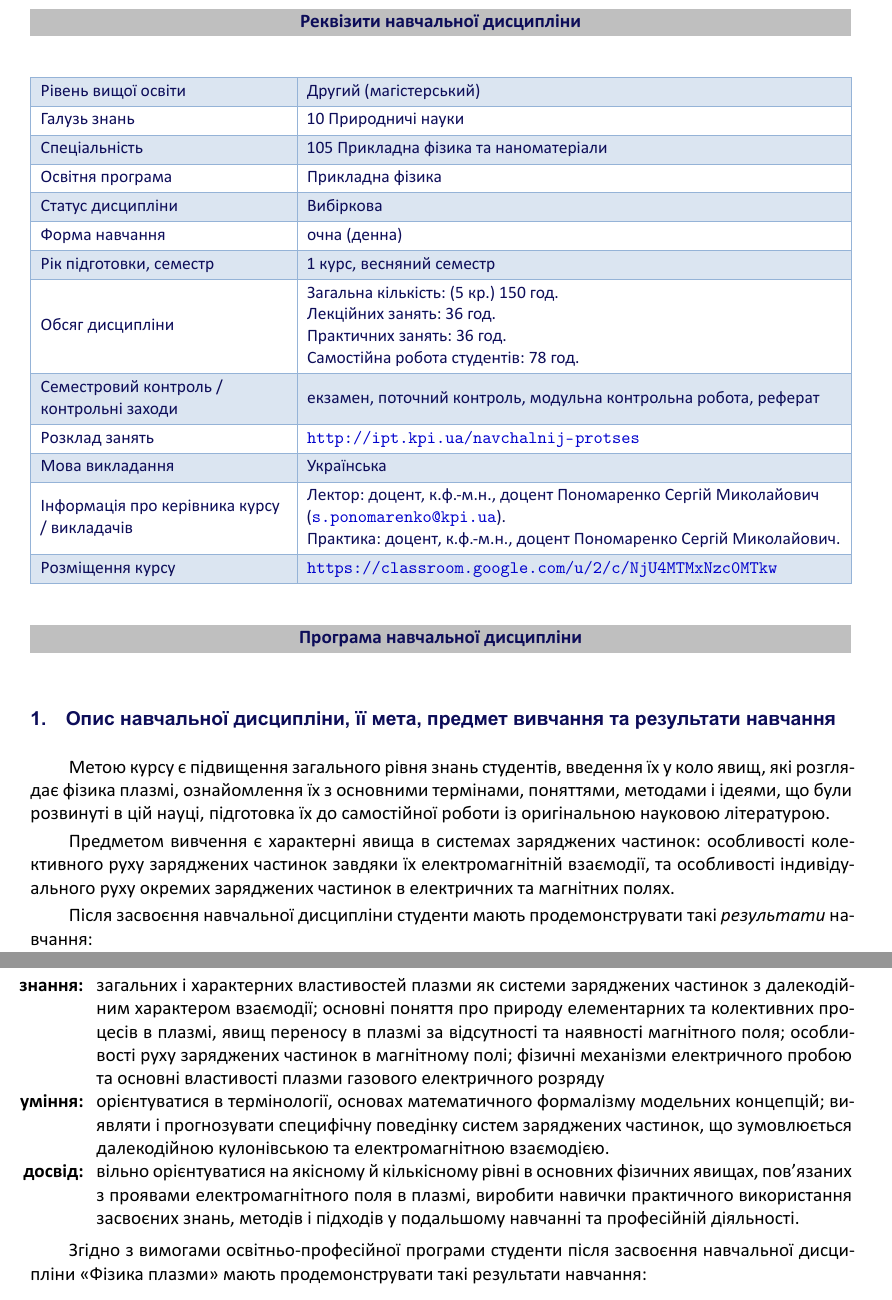
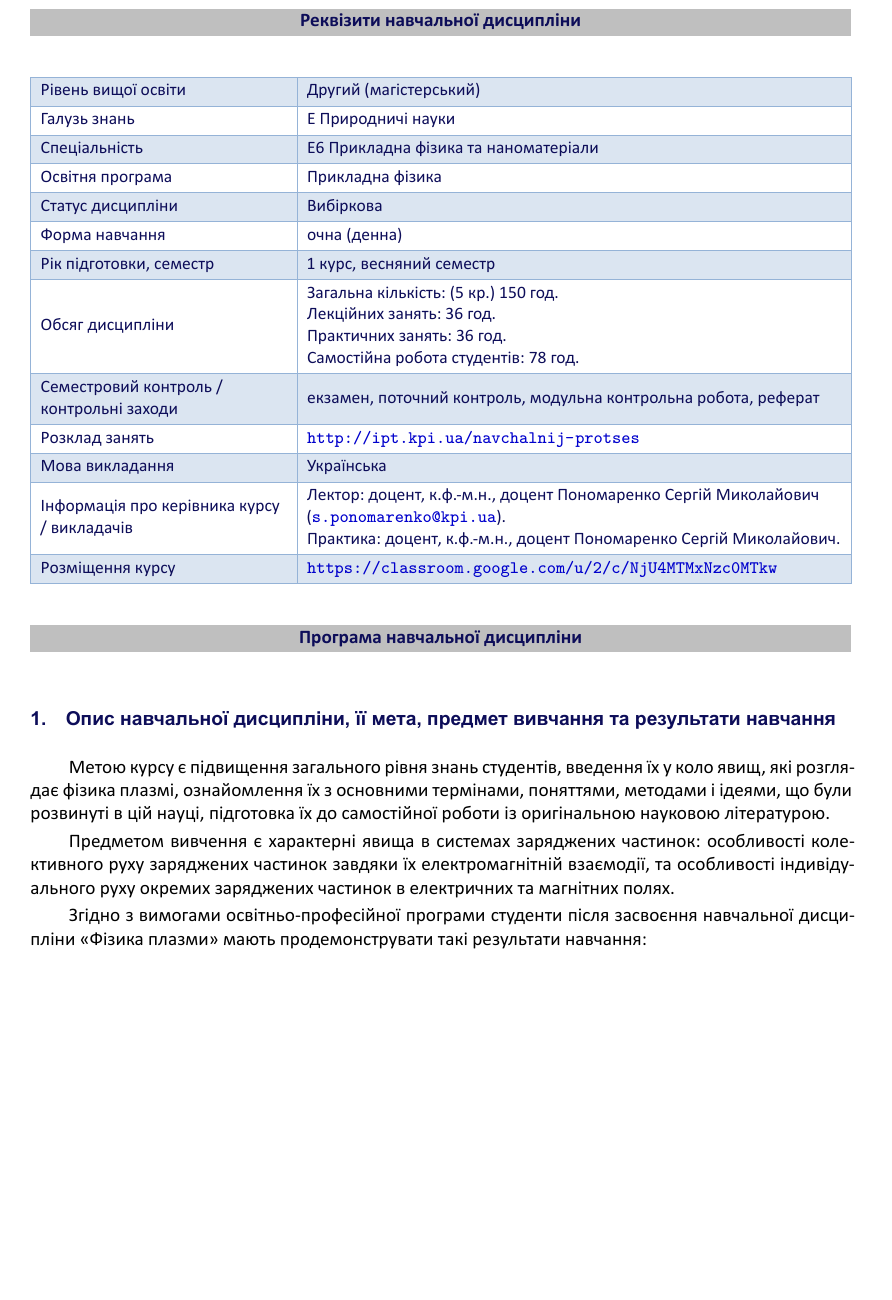
Before and after one commit to sergiokapone/plasma-physics, a LaTeX document (Syllabus/Syllabus_plasma.tex): two parts of pages 1 and 2 of 8 before the commit and part of page 1 of 8 after it, the two joined at a grey line, cut so that both start at the same text, the shorter picture padded with empty space. The pictures show the PDF file Syllabus/Syllabus_plasma.pdf that the author committed with the source.

Commit message:
Syllabus

```diff
--- a/Syllabus/Syllabus_plasma.tex
+++ b/Syllabus/Syllabus_plasma.tex
@@ -28,8 +29,8 @@
 % ---------------- Syllabus head -----------------
-\speciality{105 Прикладна фізика та наноматеріали}
+\speciality{E6 Прикладна фізика та наноматеріали}
 \kafname{прикладної фізики}
 % ---------------- Syllabus head -----------------
-\efield{10 Природничі науки}
+\efield{E Природничі науки}
 \teachingprogramm{Прикладна фізика}
 %\cycle{Цикл загальної підготовки}
 \level{Другий (магістерський)} % освітньо-кваліфікаційний рівень
@@ -75,14 +76,14 @@
 Предметом вивчення є характерні явища в системах заряджених частинок: особливості колективного руху заряджених частинок завдяки їх електромагнітній взаємодії, та особливості індивідуального руху окремих заряджених частинок в електричних та магнітних полях.
 
 
-Після засвоєння навчальної дисципліни студенти мають продемонструвати такі \emph{результати} навчання:
-
-\begin{enumerate}
-	\item[\bfseries знання:] загальних і характерних властивостей плазми як системи заряджених частинок з далекодійним характером взаємодії; основні поняття про природу елементарних та колективних процесів в плазмі, явищ переносу в плазмі за відсутності та наявності магнітного поля; особливості руху заряджених частинок в магнітному полі;  фізичні механізми електричного пробою та основні властивості плазми газового електричного розряду
-	\item[\bfseries уміння:] орієнтуватися в термінології, основах математичного формалізму модельних концепцій; виявляти і прогнозувати специфічну поведінку систем заряджених частинок, що
-	      зумовлюється далекодійною кулонівською та електромагнітною взаємодією.
-	\item[\bfseries досвід:] вільно орієнтуватися на якісному й кількісному рівні в основних фізичних явищах, пов’язаних з проявами електромагнітного поля в плазмі, виробити навички практичного використання засвоєних знань, методів і підходів у подальшому навчанні та професійній діяльності.
-\end{enumerate}
+%Після засвоєння навчальної дисципліни студенти мають продемонструвати такі \emph{результати} навчання:
+%
+%\begin{enumerate}
+%	\item[\bfseries знання:] загальних і характерних властивостей плазми як системи заряджених частинок з далекодійним характером взаємодії; основні поняття про природу елементарних та колективних процесів в плазмі, явищ переносу в плазмі за відсутності та наявності магнітного поля; особливості руху заряджених частинок в магнітному полі;  фізичні механізми електричного пробою та основні властивості плазми газового електричного розряду
+%	\item[\bfseries уміння:] орієнтуватися в термінології, основах математичного формалізму модельних концепцій; виявляти і прогнозувати специфічну поведінку систем заряджених частинок, що
+%	      зумовлюється далекодійною кулонівською та електромагнітною взаємодією.
+%	\item[\bfseries досвід:] вільно орієнтуватися на якісному й кількісному рівні в основних фізичних явищах, пов’язаних з проявами електромагнітного поля в плазмі, виробити навички практичного використання засвоєних знань, методів і підходів у подальшому навчанні та професійній діяльності.
+%\end{enumerate}
 
 Згідно з вимогами освітньо-професійної програми студенти після засвоєння навчальної дисципліни <<\discipline>> мають продемонструвати такі результати навчання:
 
```
Also changed, not shown: Syllabus/Syllabus_plasma.pdf, Syllabus/Syllabus_plasma.tex (15 more changed lines).
